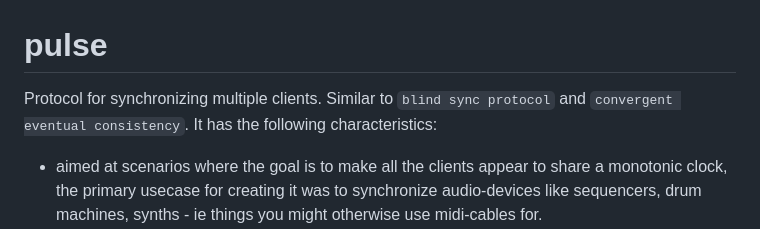
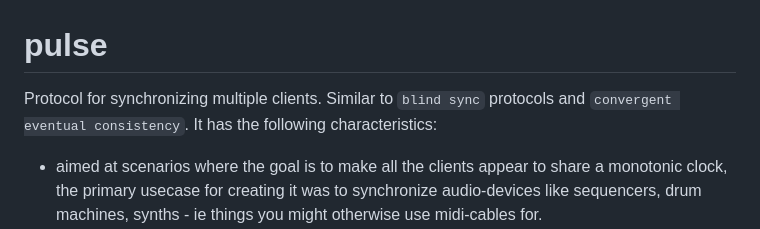
Before and after one commit to hyrfilm/pulse, a Markdown page: README.md, the part around the change. GitHub-like rendering.

```diff
--- a/README.md
+++ b/README.md
@@ -1,6 +1,6 @@
 # pulse
 
-Protocol for synchronizing multiple clients. Similar to `blind sync protocol` and `convergent eventual consistency`.
+Protocol for synchronizing multiple clients. Similar to `blind sync` protocols and `convergent eventual consistency`.
 It has the following characteristics:
 - aimed at scenarios where the goal is to make all the clients appear to share a monotonic clock,
 the primary usecase for creating it was to synchronize audio-devices like sequencers, drum machines, synths - ie things you might otherwise use midi-cables for.
```
